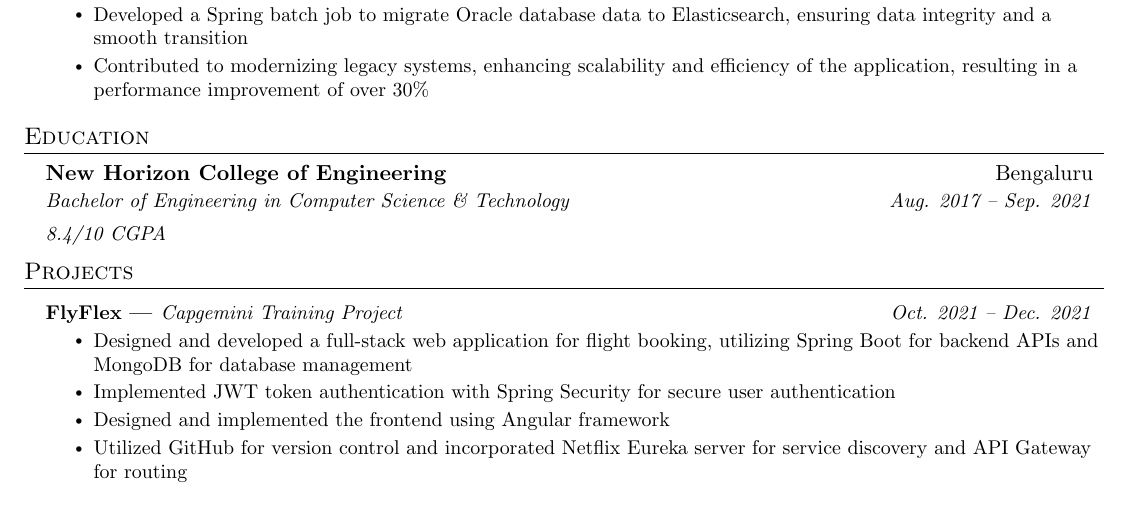
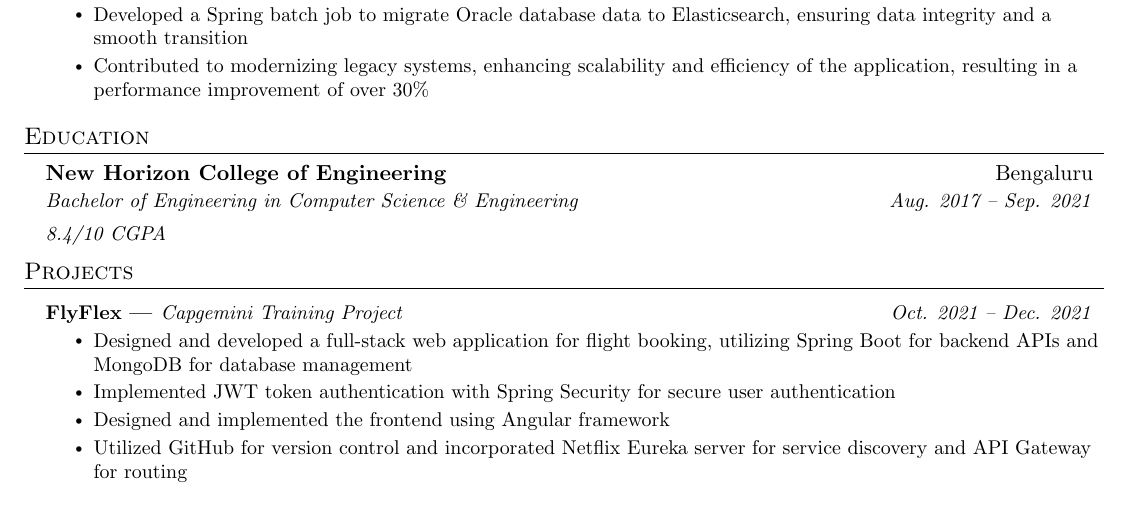
Before and after one commit to sultan-qureshi/Resume-in-Latex, a LaTeX document (main.tex): part of the page, cut so that both start at the same text. Compiled offline with pdfLaTeX.

Commit message:
updated college name

```diff
--- a/main.tex
+++ b/main.tex
@@ -175,7 +175,7 @@
   \resumeSubHeadingListStart
     \resumeSubheading
       {New Horizon College of Engineering}{Bengaluru}
-      {Bachelor of Engineering in Computer Science \& Technology}{Aug. 2017 -- Sep. 2021}
+      {Bachelor of Engineering in Computer Science \& Engineering}{Aug. 2017 -- Sep. 2021}
       \resumeSubSubheading
      {8.4/10 CGPA}{}
 
```
Also changed, not shown: Sultan_JavaDeveloper_Resume.pdf.
